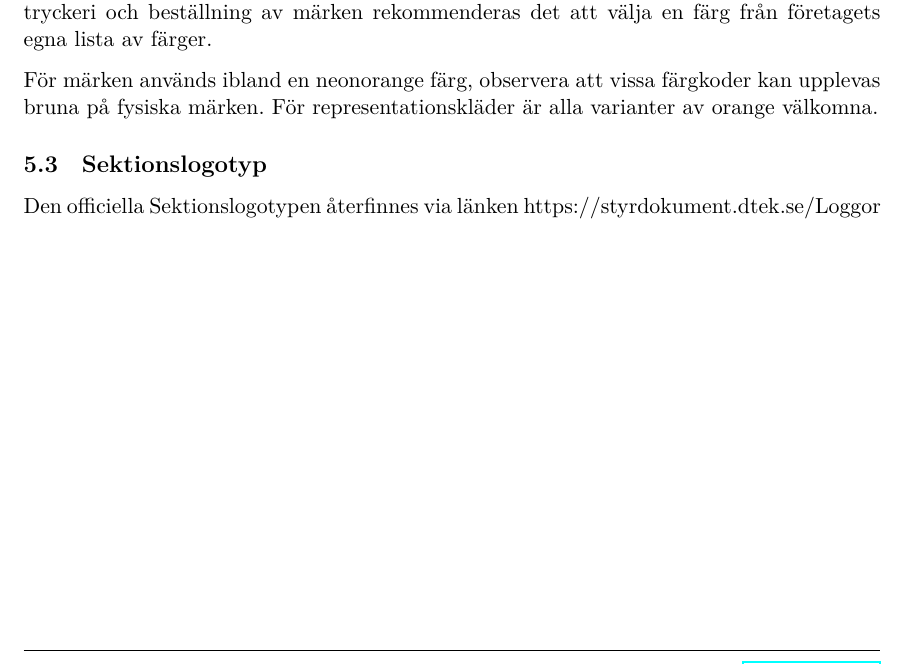
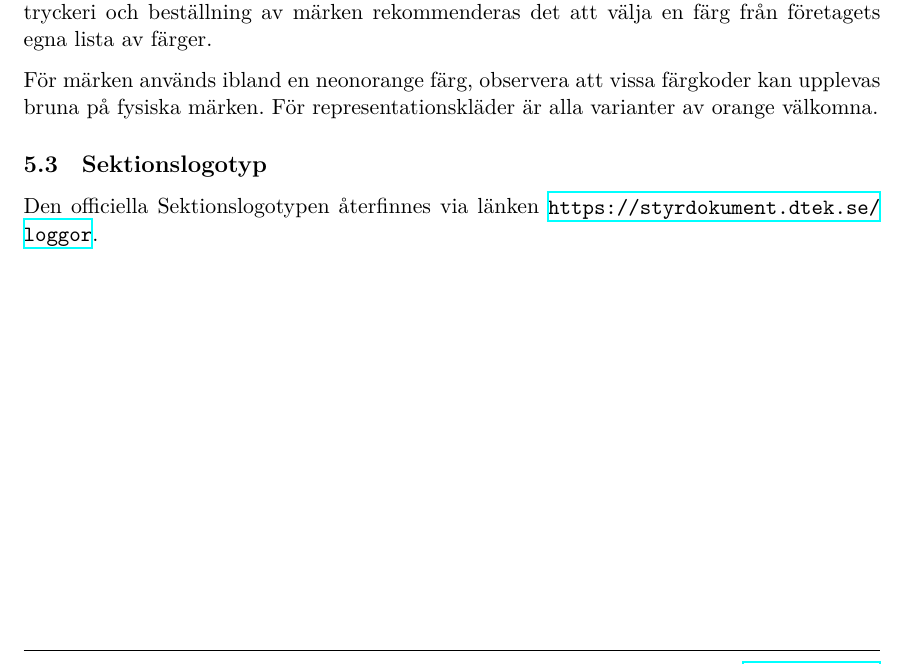
Before and after one commit to dtekcth/styrdokument, a LaTeX document (policy/Policy.tex, which reads policy/Representationspolicy.tex): part of page 9 of 18, cut so that both start at the same text. Compiled offline with XeLaTeX.

Commit message:
ska vara fine nu

```diff
--- a/policy/Representationspolicy.tex
+++ b/policy/Representationspolicy.tex
@@ -20,4 +20,4 @@ För webdesign rekommenderas färgkoden \#F97316 (Tailwind Orange 500). För try
 För märken används ibland en neonorange färg, observera att vissa färgkoder kan upplevas bruna på fysiska märken. För representationskläder är alla varianter av orange välkomna.
 
 \subsection{Sektionslogotyp}
-Den officiella Sektionslogotypen återfinnes via länken https://styrdokument.dtek.se/Loggor
+Den officiella Sektionslogotypen återfinnes via länken \url{https://styrdokument.dtek.se/loggor}.
```
Also changed, not shown: loggor/pdf/Datateknik_logotyp_orange_transparant.pdf (renamed from Loggor/pdf/Datateknik_logotyp_orange_transparant.pdf), loggor/pdf/Datateknik_logotyp_original.pdf (renamed from Loggor/pdf/Datateknik_logotyp_original.pdf), loggor/pdf/Datateknik_logotyp_svart_transparant.pdf (renamed from Loggor/pdf/Datateknik_logotyp_svart_transparant.pdf), loggor/pdf/Datateknik_logotyp_svartvit.pdf (renamed from Loggor/pdf/Datateknik_logotyp_svartvit.pdf), loggor/pdf/Datateknik_logotyp_vit_transparant.pdf (renamed from Loggor/pdf/Datateknik_logotyp_vit_transparant.pdf), loggor/pdf/Datateknik_logotyp_vitsvart.pdf (renamed from Loggor/pdf/Datateknik_logotyp_vitsvart.pdf), loggor/png/Datateknik_logotyp_orange_transparant.png (renamed from Loggor/png/Datateknik_logotyp_orange_transparant.png), loggor/png/Datateknik_logotyp_original.png (renamed from Loggor/png/Datateknik_logotyp_original.png), loggor/png/Datateknik_logotyp_svart_transparant.png (renamed from Loggor/png/Datateknik_logotyp_svart_transparant.png), loggor/png/Datateknik_logotyp_svartvit.png (renamed from Loggor/png/Datateknik_logotyp_svartvit.png), loggor/png/Datateknik_logotyp_vit_transparant.png (renamed from Loggor/png/Datateknik_logotyp_vit_transparant.png), loggor/png/Datateknik_logotyp_vitsvart.png (renamed from Loggor/png/Datateknik_logotyp_vitsvart.png), policy/Policy.pdf.
